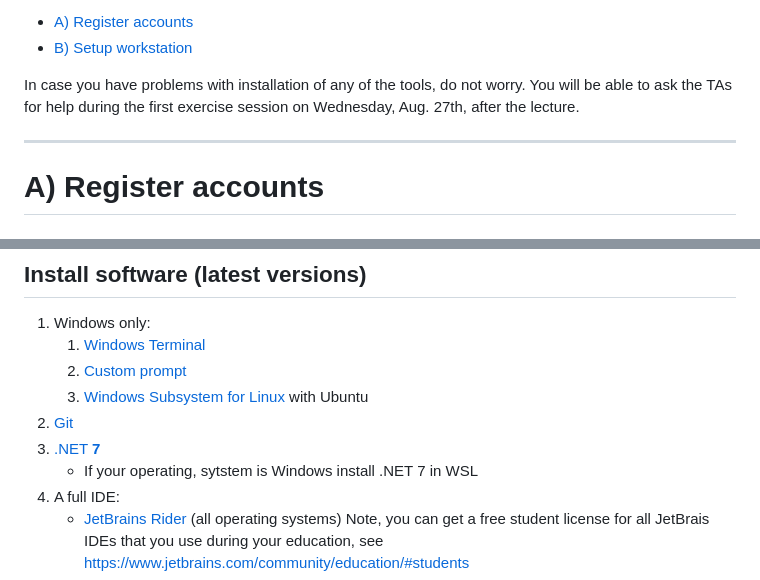
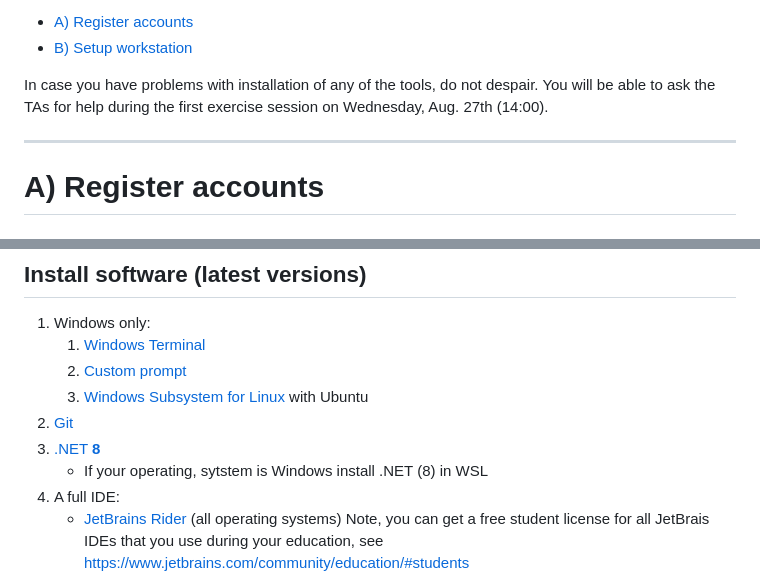
Before and after one commit to itu-bdsa/lecture_notes, a Markdown page: sessions/session_00/README.md, 2 parts joined by grey strips. GitHub-like rendering.

Commit message:
Automatic release of teaching material.

```diff
--- a/sessions/session_00/README.md
+++ b/sessions/session_00/README.md
@@ -5,11 +5,11 @@ We would like that you prepare the following three things:
   * [A) Register accounts](#A-register-accounts)
   * [B) Setup workstation](#B-setup-workstation)
 
-In case you have problems with installation of any of the tools, do not worry.
-You will be able to ask the TAs for help during the first exercise session on Wednesday, Aug. 27th, after the lecture.
-
+In case you have problems with installation of any of the tools, do not despair.
+You will be able to ask the TAs for help during the first exercise session on Wednesday, Aug. 27th (14:00).
 
 -------------------------------------------------------------------------------
+
 
 # A) Register accounts
 
@@ -50,8 +50,8 @@ Some of which, we will use later in the course.
     2. [Custom prompt](https://docs.microsoft.com/en-us/windows/terminal/tutorials/custom-prompt-setup)
     3. [Windows Subsystem for Linux](https://docs.microsoft.com/en-us/windows/wsl/) with Ubuntu
 2. [Git](https://git-scm.com/downloads)
-3. [.NET **7**](https://dotnet.microsoft.com/en-us/download/dotnet/7.0)
-    - If your operating, sytstem is Windows install .NET 7 in WSL
+3. [.NET **8**](https://dotnet.microsoft.com/en-us/download/dotnet/8.0)
+    - If your operating, sytstem is Windows install .NET (8) in WSL
 4. A full IDE:
     - [JetBrains Rider](https://www.jetbrains.com/rider/) (all operating systems) Note, you can get a free student license for all JetBrais IDEs that you use during your education, see <https://www.jetbrains.com/community/education/#students>
     - *Optionally* [Visual Studio Community](https://visualstudio.microsoft.com/downloads/) (Windows and Mac only)
```
Also changed, not shown: other parts of sessions/session_00/README.md (+1 -1 lines).
